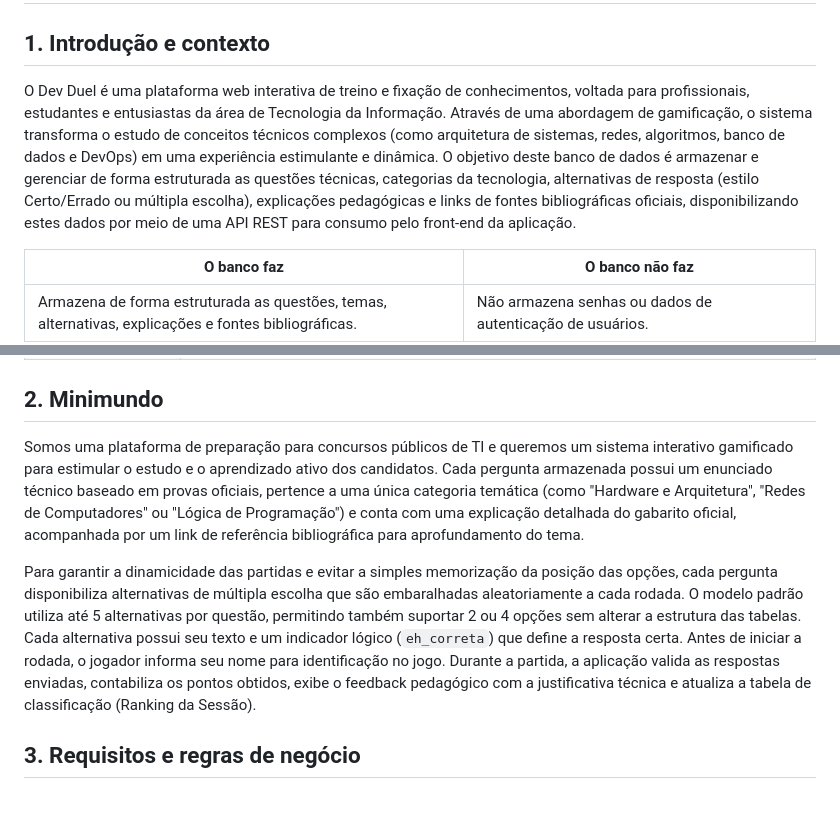
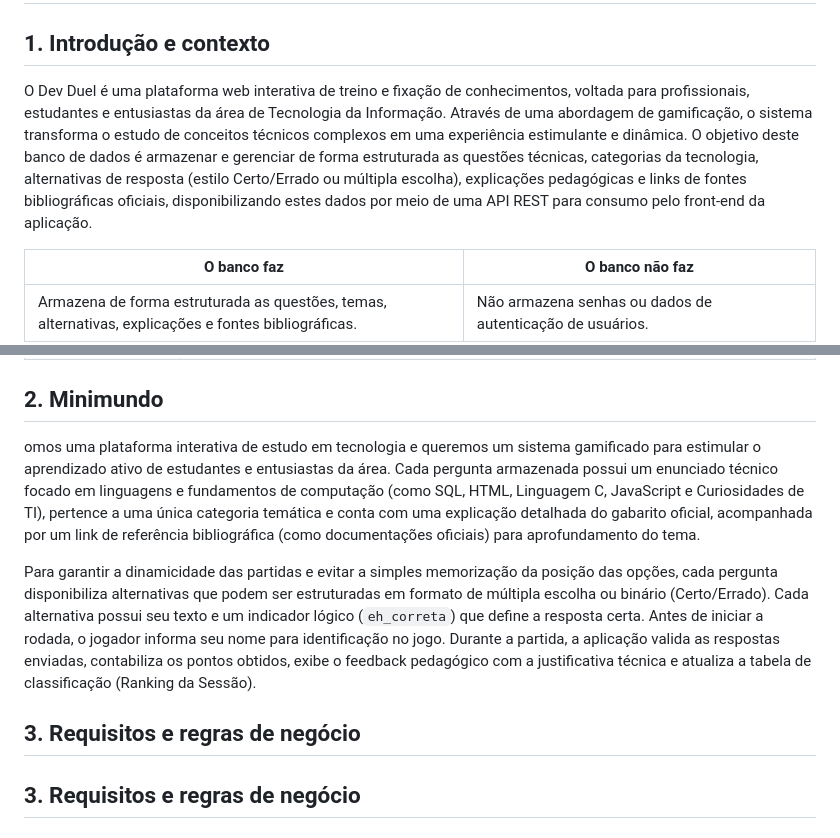
Before and after one commit to edgardbmth/quiz-faculdade, a Markdown page: doc_date/01-contexto.md, 2 parts joined by grey strips. Rendered like a GitHub page; blank space fills up the shorter version.

Commit message:
Revise context and requirements for Dev Duel platform

```diff
--- a/doc_date/01-contexto.md
+++ b/doc_date/01-contexto.md
@@ -2,7 +2,7 @@
 
 ## 1. Introdução e contexto
 
-O Dev Duel é uma plataforma web interativa de treino e fixação de conhecimentos, voltada para profissionais, estudantes e entusiastas da área de Tecnologia da Informação. Através de uma abordagem de gamificação, o sistema transforma o estudo de conceitos técnicos complexos (como arquitetura de sistemas, redes, algoritmos, banco de dados e DevOps) em uma experiência estimulante e dinâmica. O objetivo deste banco de dados é armazenar e gerenciar de forma estruturada as questões técnicas, categorias da tecnologia, alternativas de resposta (estilo Certo/Errado ou múltipla escolha), explicações pedagógicas e links de fontes bibliográficas oficiais, disponibilizando estes dados por meio de uma API REST para consumo pelo front-end da aplicação.
+O Dev Duel é uma plataforma web interativa de treino e fixação de conhecimentos, voltada para profissionais, estudantes e entusiastas da área de Tecnologia da Informação. Através de uma abordagem de gamificação, o sistema transforma o estudo de conceitos técnicos complexos em uma experiência estimulante e dinâmica. O objetivo deste banco de dados é armazenar e gerenciar de forma estruturada as questões técnicas, categorias da tecnologia, alternativas de resposta (estilo Certo/Errado ou múltipla escolha), explicações pedagógicas e links de fontes bibliográficas oficiais, disponibilizando estes dados por meio de uma API REST para consumo pelo front-end da aplicação.
 
 | O banco faz | O banco não faz |
 | --- | --- |
@@ -18,9 +18,11 @@ O Dev Duel é uma plataforma web interativa de treino e fixação de conheciment
 
 ## 2. Minimundo
 
-Somos uma plataforma de preparação para concursos públicos de TI e queremos um sistema interativo gamificado para estimular o estudo e o aprendizado ativo dos candidatos. Cada pergunta armazenada possui um enunciado técnico baseado em provas oficiais, pertence a uma única categoria temática (como "Hardware e Arquitetura", "Redes de Computadores" ou "Lógica de Programação") e conta com uma explicação detalhada do gabarito oficial, acompanhada por um link de referência bibliográfica para aprofundamento do tema.
+omos uma plataforma interativa de estudo em tecnologia e queremos um sistema gamificado para estimular o aprendizado ativo de estudantes e entusiastas da área. Cada pergunta armazenada possui um enunciado técnico focado em linguagens e fundamentos de computação (como SQL, HTML, Linguagem C, JavaScript e Curiosidades de TI), pertence a uma única categoria temática e conta com uma explicação detalhada do gabarito oficial, acompanhada por um link de referência bibliográfica (como documentações oficiais) para aprofundamento do tema.
 
-Para garantir a dinamicidade das partidas e evitar a simples memorização da posição das opções, cada pergunta disponibiliza alternativas de múltipla escolha que são embaralhadas aleatoriamente a cada rodada. O modelo padrão utiliza até 5 alternativas por questão, permitindo também suportar 2 ou 4 opções sem alterar a estrutura das tabelas. Cada alternativa possui seu texto e um indicador lógico (`eh_correta`) que define a resposta certa. Antes de iniciar a rodada, o jogador informa seu nome para identificação no jogo. Durante a partida, a aplicação valida as respostas enviadas, contabiliza os pontos obtidos, exibe o feedback pedagógico com a justificativa técnica e atualiza a tabela de classificação (Ranking da Sessão).
+Para garantir a dinamicidade das partidas e evitar a simples memorização da posição das opções, cada pergunta disponibiliza alternativas que podem ser estruturadas em formato de múltipla escolha ou binário (Certo/Errado). Cada alternativa possui seu texto e um indicador lógico (`eh_correta`) que define a resposta certa. Antes de iniciar a rodada, o jogador informa seu nome para identificação no jogo. Durante a partida, a aplicação valida as respostas enviadas, contabiliza os pontos obtidos, exibe o feedback pedagógico com a justificativa técnica e atualiza a tabela de classificação (Ranking da Sessão).
+
+## 3. Requisitos e regras de negócio
 
 ## 3. Requisitos e regras de negócio
 
```
